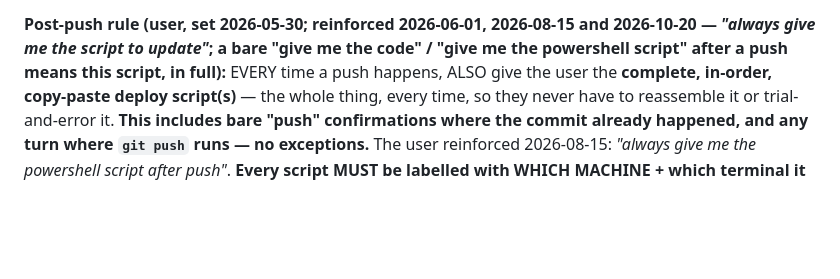
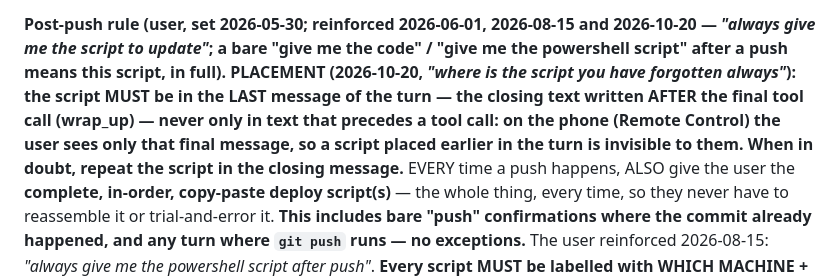
Before and after one commit to kuishung/trading-skills, a Markdown page: TradeHunter/CLAUDE.md, the part around the change. Rendered like a GitHub page; blank space fills up the shorter version.

Commit message:
CLAUDE.md: post-push rule - the deploy script goes in the LAST message of the turn
On the phone (Remote Control) the user sees only the closing message of a turn, so a
script written before the final tool call never reached them ("where is the script you
have forgotten always", 2026-10-20).

Co-Authored-By: Claude Fable 5.1 <noreply@anthropic.com>

```diff
--- a/TradeHunter/CLAUDE.md
+++ b/TradeHunter/CLAUDE.md
@@ -814,7 +814,11 @@ platform**. Full blueprint: `dashboard_tst/DESIGN.md`; deploy runbook:
 
 **Post-push rule (user, set 2026-05-30; reinforced 2026-06-01, 2026-08-15 and 2026-10-20 — *"always
 give me the script to update"*; a bare "give me the code" / "give me the powershell script" after a
-push means this script, in full):**
+push means this script, in full). PLACEMENT (2026-10-20, *"where is the script you have forgotten
+always"*): the script MUST be in the LAST message of the turn — the closing text written AFTER the
+final tool call (wrap_up) — never only in text that precedes a tool call: on the phone (Remote
+Control) the user sees only that final message, so a script placed earlier in the turn is invisible
+to them. When in doubt, repeat the script in the closing message.**
 EVERY time a push happens, ALSO give the user the **complete, in-order, copy-paste
 deploy script(s)** — the whole thing, every time, so they never have to reassemble
 it or trial-and-error it. **This includes bare "push" confirmations where the
```
